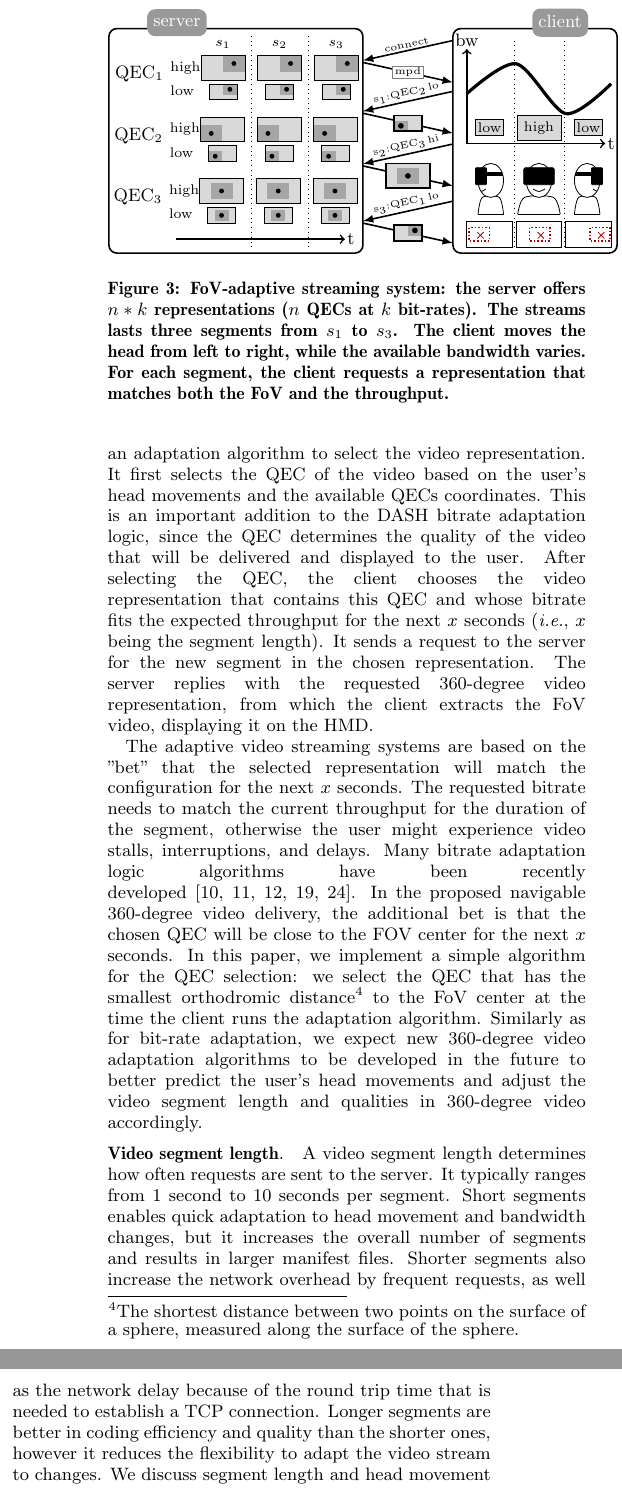
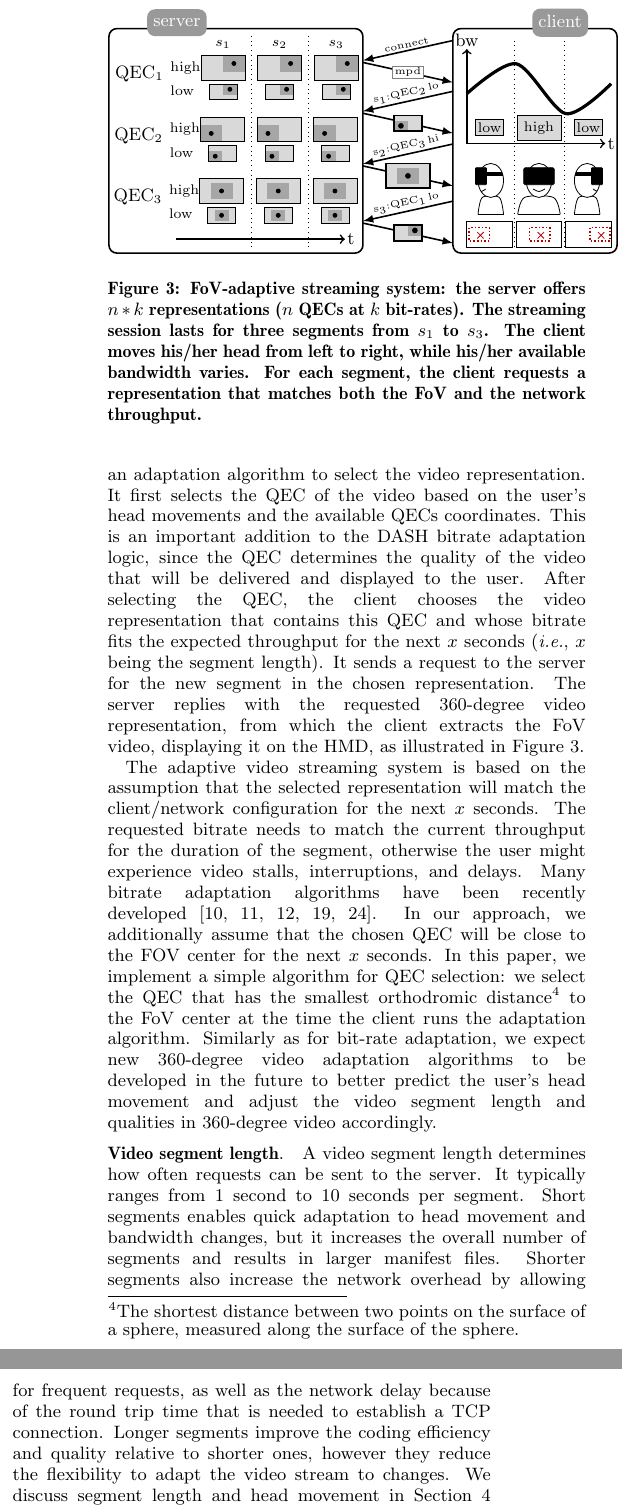
Before and after one commit to xmar/360Transformations, a LaTeX paper (academicPaper/mainACM.tex, which reads academicPaper/plots/newDelivery.tex, academicPaper/system_architecture.tex): two parts of the columns of page 4 of 7, joined at a grey line, cut so that both start at the same text. Compiled offline with pdfLaTeX.

Commit message:
Revised system architecture section

```diff
--- a/academicPaper/plots/newDelivery.tex
+++ b/academicPaper/plots/newDelivery.tex
@@ -340,6 +340,6 @@
 
 
 
-\end{tikzpicture}\caption{\ac{FoV}-adaptive streaming system: the server offers $n*k$ representations ($n$ QECs at $k$ bit-rates). The streams lasts three segments from $s_1$ to $s_3$. The client moves the head from left to right, while the available bandwidth varies. For each segment, the client requests a representation that matches both the \ac{FoV} and the throughput.}
+\end{tikzpicture}\caption{\ac{FoV}-adaptive streaming system: the server offers $n*k$ representations ($n$ QECs at $k$ bit-rates). The streaming session lasts for three segments from $s_1$ to $s_3$. The client moves his/her head from left to right, while his/her available bandwidth varies. For each segment, the client requests a representation that matches both the \ac{FoV} and the network throughput.}
 \label{fig:newdelivery}
 \end{figure}
--- a/academicPaper/system_architecture.tex
+++ b/academicPaper/system_architecture.tex
@@ -14,22 +14,22 @@ The server splits all such encoded video versions into segments, which are class
 
 \parag{Adaptation algorithm} Similarly to DASH, the client runs an adaptation algorithm to select the video representation.
-It first selects the QEC of the video based on the user's head movements and the available QECs coordinates. This is an important addition to the DASH bitrate adaptation logic, since the QEC determines the quality of the video that will be delivered and displayed to the user. After selecting the QEC, the client chooses the video representation that contains this QEC and whose bitrate fits the expected throughput for the next $x$ seconds (\textit{i.e.}, $x$ being the segment length). It sends a request to the server for the new segment in the chosen representation. The server replies with the requested 360-degree video representation, from which the client extracts the FoV video, displaying it on the HMD. %The center of the \ac{FoV} is a point on the sphere, while the size of the FoV depends on the device (typically around 100$^\circ$ in state-of-the-art devices).
+It first selects the QEC of the video based on the user's head movements and the available QECs coordinates. This is an important addition to the DASH bitrate adaptation logic, since the QEC determines the quality of the video that will be delivered and displayed to the user. After selecting the QEC, the client chooses the video representation that contains this QEC and whose bitrate fits the expected throughput for the next $x$ seconds (\textit{i.e.}, $x$ being the segment length). It sends a request to the server for the new segment in the chosen representation. The server replies with the requested 360-degree video representation, from which the client extracts the FoV video, displaying it on the HMD, as illustrated in Figure \ref{fig:newdelivery}. %The center of the \ac{FoV} is a point on the sphere, while the size of the FoV depends on the device (typically around 100$^\circ$ in state-of-the-art devices).
 
 %\parag{Adaptive video streaming}
-The adaptive video streaming systems are based on the "bet" that the selected representation will match the configuration for the next $x$ seconds. The requested bitrate needs to match the current throughput for the duration of the segment, otherwise the user might experience video stalls, interruptions, and delays. Many bitrate adaptation logic algorithms have been recently developed~\cite{tian,probe_li_2014,miller,zou,liu}. In the proposed navigable 360-degree video delivery, the additional bet is that the chosen QEC will be close to the FOV center for the next $x$ seconds. In this paper, we implement a simple algorithm for the QEC selection: we select the QEC that has the smallest orthodromic distance\footnote{The shortest distance between two points on the surface of a sphere, measured along the surface of the sphere.} to the FoV center at the time the client runs the adaptation algorithm.
+The adaptive video streaming system is based on the assumption that the selected representation will match the client/network configuration for the next $x$ seconds. The requested bitrate needs to match the current throughput for the duration of the segment, otherwise the user might experience video stalls, interruptions, and delays. Many bitrate adaptation algorithms have been recently developed~\cite{tian,probe_li_2014,miller,zou,liu}. In our approach, we additionally assume that the chosen QEC will be close to the FOV center for the next $x$ seconds. In this paper, we implement a simple algorithm for QEC selection: we select the QEC that has the smallest orthodromic distance\footnote{The shortest distance between two points on the surface of a sphere, measured along the surface of the sphere.} to the FoV center at the time the client runs the adaptation algorithm.
 %Most of these algorithms focus on predicting the expected throughput for the next few seconds in order to make optimal bitrate decisions.
-Similarly as for bit-rate adaptation, we expect new 360-degree video adaptation algorithms to be developed in the future to better predict the user's head movements and adjust the video segment length and qualities in 360-degree video accordingly. %This head movement prediction will be based on the user's previous head movements and the video content type. If the content is static, the user will not move his/her head so much compared to when watching an action move.
+Similarly as for bit-rate adaptation, we expect new 360-degree video adaptation algorithms to be developed in the future to better predict the user's head movement and adjust the video segment length and qualities in 360-degree video accordingly. %This head movement prediction will be based on the user's previous head movements and the video content type. If the content is static, the user will not move his/her head so much compared to when watching an action move.
 
 
-\parag{Video segment length} A video segment length determines how often requests are sent to the server. It typically ranges from 1 second to 10 seconds per segment. Short segments enables quick adaptation to head movement and bandwidth changes, but it increases the overall number of segments and results in larger manifest files. Shorter segments also increase the network overhead by frequent requests, as well as the network delay because of the round trip time that is needed to establish a TCP connection.
+\parag{Video segment length} A video segment length determines how often requests can be sent to the server. It typically ranges from 1 second to 10 seconds per segment. Short segments enables quick adaptation to head movement and bandwidth changes, but it increases the overall number of segments and results in larger manifest files. Shorter segments also increase the network overhead by allowing for frequent requests, as well as the network delay because of the round trip time that is needed to establish a TCP connection.
 %\footnote{In case of non-persistent HTTP connection TCP connection is established with the server after each request.} and request a segment (which can both take significant time in case of short segment sizes).
-Longer segments are better in coding efficiency and quality than the shorter ones, however it reduces the flexibility to adapt the video stream to changes. We discuss segment length and head movement in Section~\ref{sec:dataset} based on a dataset.
+Longer segments improve the coding efficiency and quality relative to shorter ones, however they reduce the flexibility to adapt the video stream to changes. We discuss segment length and head movement in Section~\ref{sec:dataset} based on a dataset.
 
 % However, if the user's head moves during this time, the consequences for the user will be even worse than with the adaptive streaming, including the degraded video quality. A new FoV video will be extrapolated from the existing video version stored on the client. The longer the time between the requests, the longer the potential distance from the old to the new FoV center (i.e., FoV center distance), and the larger the quality degradation of the extracted FoV video. In order to improve quality of the displayed video in future, we plan to predict which QEC will be close to FoV center for the entire segment duration, showing this area in full quality.
 
 %The specifics of 360-degree video delivery are that only a portion of the delivered 360-degree video is displayed on the user's HMD (i.e., where the user looks at). Therefore, only this part of the video (around the QEC) should be given in full quality, while the quality of the remaining video can be adjusted to the user's head movements and the viewing probability. A video that is mapped to a given geometric layout is split into viewing faces, each of which corresponds to specific viewing direction and can be assigned a different quality.
 
-\parag{Extending \ac{MPD} file} To implement the proposed FoV-adaptive video streaming, we extended a DASH \ac{MPD} file with new information, as illustrated in Listing~\ref{mpdChanges}. Each representation contains the \texttt{QEC coordinates} in degrees, besides the parameters that are already defined in the standard~\cite{iso_iec}. Similarly, an adaptation set is extended with \texttt{geometrical layout} and \texttt{quality arrangement} attributes, for video encoder to know how to encode the video. The geometrical layout is one of the projection types (equirectangular, cubeMap, pyramid or rhombic dodecahadron), while the quality arrangement takes a string value specifying the qualities of the different faces. In this example, we propose to represent the number of layout faces encoded in the high/medium/low qualities. The proposed changes are added as new attributes of \texttt{Representation} and \texttt{AdaptationSet} tags. With such extensions we maintain the conformance with the standard, ensuring the interworking with the legacy DASH clients that can simply ignore these newly introduced attributes.
+\parag{Extending the \ac{MPD} file} To implement the proposed FoV-adaptive video streaming, we extended a DASH \ac{MPD} file with new information, as illustrated in Listing~\ref{mpdChanges}. Each representation contains the \texttt{QEC coordinates} in degrees, besides the parameters that are already defined in the standard~\cite{iso_iec}. Similarly, an adaptation set is extended with \texttt{geometrical layout} and \texttt{quality arrangement} attributes, for video encoder to know how to encode the video. The geometrical layout is one of the projection types (equirectangular, cubeMap, pyramid or rhombic dodecahadron), while the quality arrangement takes a string value specifying the qualities of the different faces. In this example, we propose to represent the number of layout faces encoded in the high/medium/low qualities. The proposed changes are added as new attributes of the \texttt{Representation} and \texttt{AdaptationSet} tags. With such extensions, we maintain conformance with the standard, ensuring interworking with legacy DASH clients that can simply ignore these newly introduced attributes.
 
 \begin{lstlisting}[language=xml, frame=single, backgroundcolor=\color{white}, caption=Extensions of MPD file, label=mpdChanges][hptb]
 <?xml version="1.0"?>
```
Also changed, not shown: academicPaper/system_architecture.tex (8 more changed lines).
